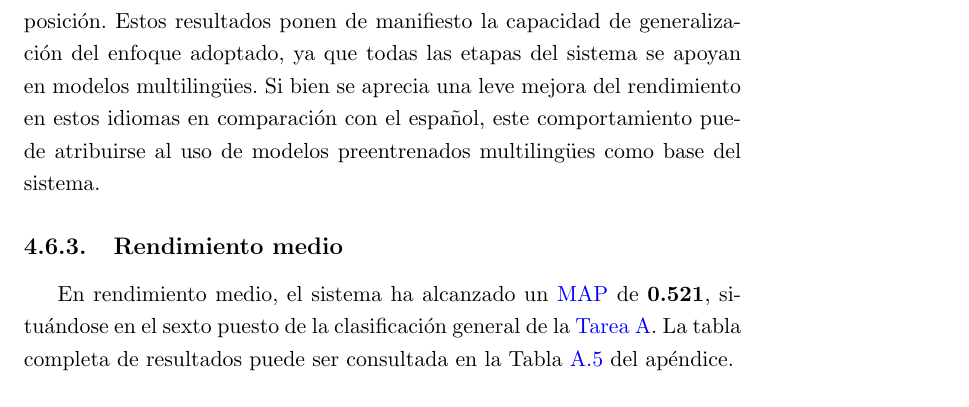
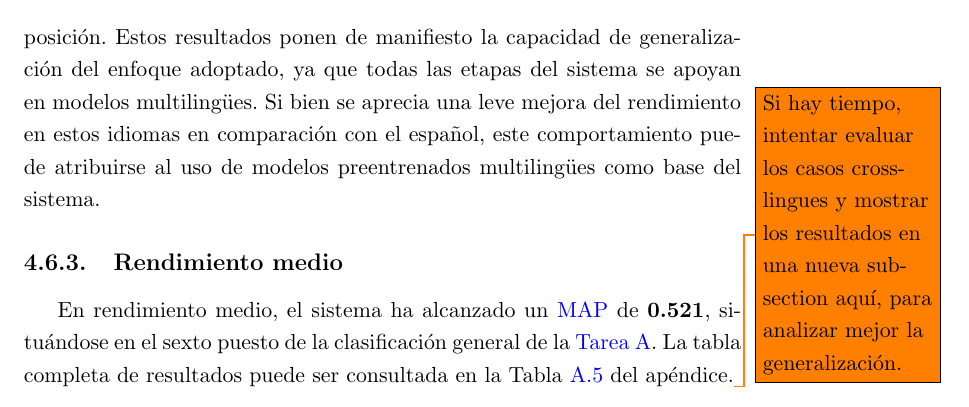
Before and after one commit to davidgc14/TalentCLEF-TaskA, a LaTeX book (latex/TFM.tex, which reads latex/capitulos/4_Evaluacion.tex): part of page 55 of 76, cut so that both start at the same text. Compiled offline with pdfLaTeX.

Commit message:
chore: Notes for improvement

```diff
--- a/latex/capitulos/4_Evaluacion.tex
+++ b/latex/capitulos/4_Evaluacion.tex
@@ -324,4 +324,4 @@ En estos escenarios, el sistema propuesto alcanza la quinta posición en los idi
 
 \subsection{Rendimiento medio}
 
-En rendimiento medio, el sistema ha alcanzado un \gls{MAP} de \textbf{0.521}, situándose en el sexto puesto de la clasificación general de la \gls{Tarea}. La tabla completa de resultados puede ser consultada en la Tabla \ref{tab:final_results_test_mean} del apéndice.
+En rendimiento medio, el sistema ha alcanzado un \gls{MAP} de \textbf{0.521}, situándose en el sexto puesto de la clasificación general de la \gls{Tarea}. La tabla completa de resultados puede ser consultada en la Tabla \ref{tab:final_results_test_mean} del apéndice.\todo{Si hay tiempo, intentar evaluar los casos crosslingues y mostrar los resultados en una nueva subsection aquí, para analizar mejor la generalización.}
```
